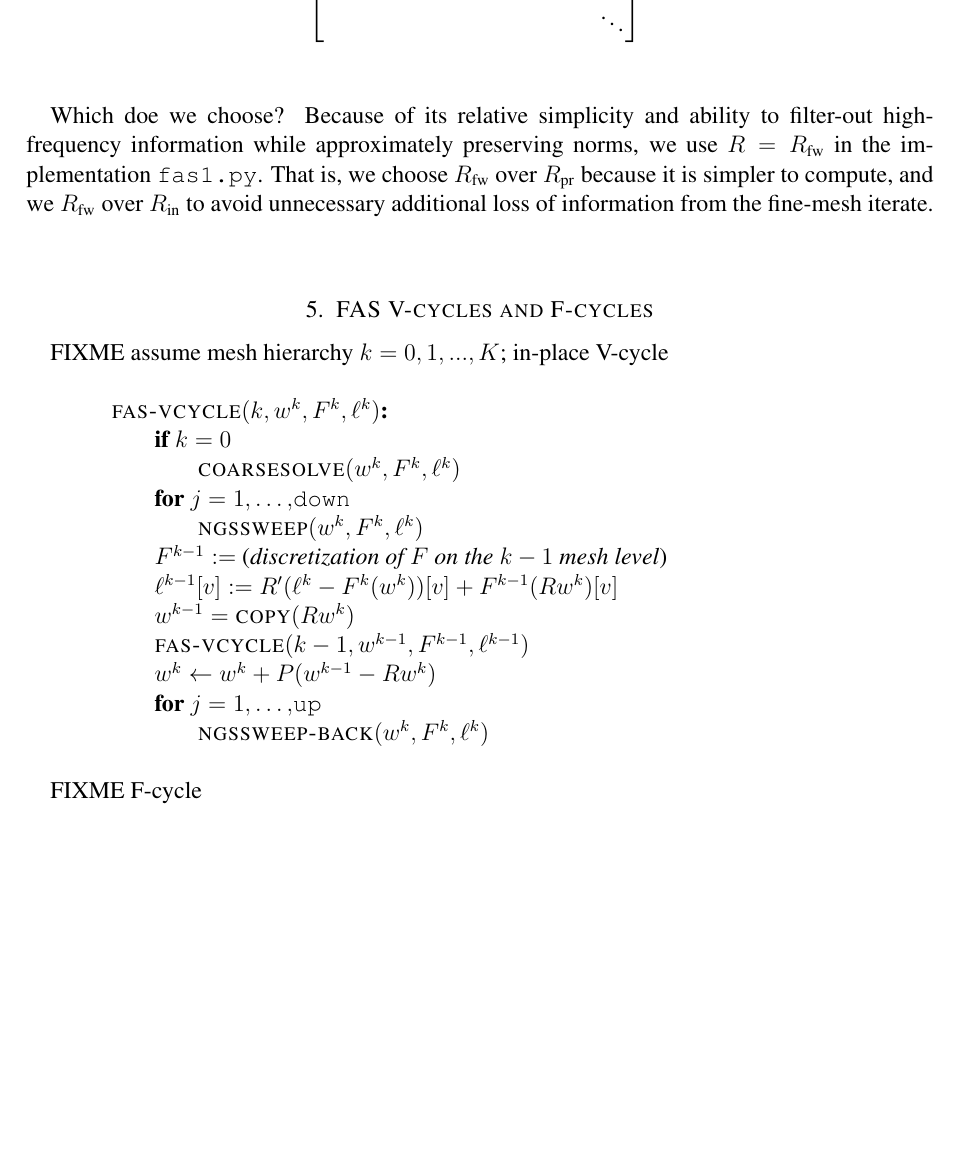
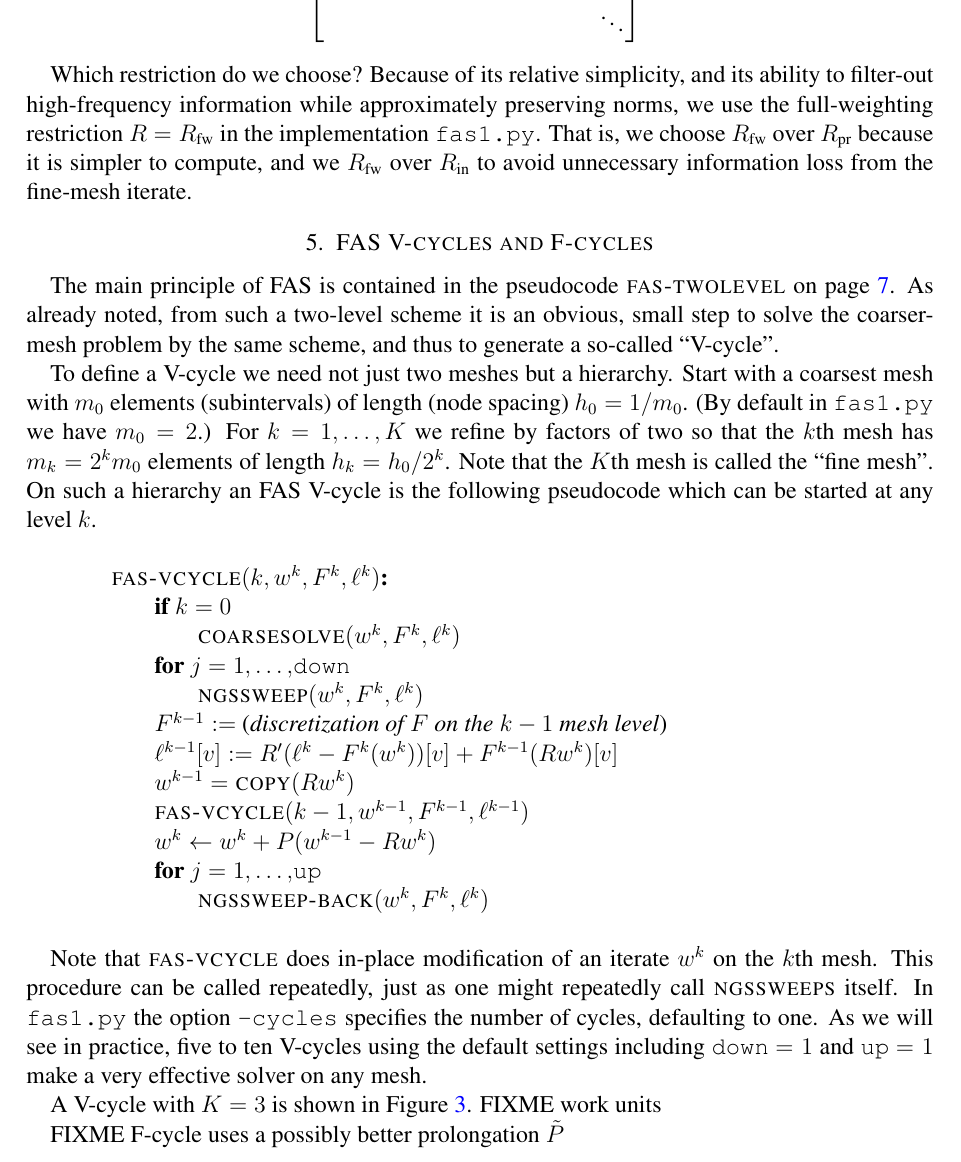
Before and after one commit to bueler/mg-glaciers, a LaTeX paper (fas/doc/fas.tex): part of page 11 of 12 before the commit and part of page 11 of 13 after it, cut so that both start at the same text, the shorter picture padded with empty space. Compiled offline with pdfLaTeX.

Commit message:
A bit more text on V cycle.

```diff
--- a/fas/doc/fas.tex
+++ b/fas/doc/fas.tex
@@ -398,12 +399,14 @@ This computes each coarse-mesh nodal value of $z=\Rfw w^h$ as a weighted average
 \end{itemize}
 
 \medskip
-Which doe we choose?  Because of its relative simplicity and ability to filter-out high-frequency information while approximately preserving norms, we use $R=\Rfw$ in the implementation \texttt{fas1.py}.  That is, we choose $\Rfw$ over $\Rpr$ because it is simpler to compute, and we $\Rfw$ over $\Rin$ to avoid unnecessary additional loss of information from the fine-mesh iterate.
+Which restriction do we choose?  Because of its relative simplicity, and its ability to filter-out high-frequency information while approximately preserving norms, we use the full-weighting restriction $R=\Rfw$ in the implementation \texttt{fas1.py}.  That is, we choose $\Rfw$ over $\Rpr$ because it is simpler to compute, and we $\Rfw$ over $\Rin$ to avoid unnecessary information loss from the fine-mesh iterate.
 
 
 \section{FAS V-cycles and F-cycles}
 
-FIXME assume mesh hierarchy $k=0,1,...,K$; in-place V-cycle
+The main principle of FAS is contained in the pseudocode \textsc{fas-twolevel} on page \pageref{fastwolevel}.  As already noted, from such a two-level scheme it is an obvious, small step to solve the coarser-mesh problem by the same scheme, and thus to generate a so-called ``V-cycle''.
+
+To define a V-cycle we need not just two meshes but a hierarchy.  Start with a coarsest mesh with $m_0$ elements (subintervals) of length (node spacing) $h_0=1/m_0$.  (By default in \texttt{fas1.py} we have $m_0=2$.)  For $k=1,\dots,K$ we refine by factors of two so that the $k$th mesh has $m_k=2^k m_0$ elements of length $h_k=h_0/2^k$.  Note that the $K$th mesh is called the ``fine mesh''.  On such a hierarchy an FAS V-cycle is the following pseudocode which can be started at any level $k$.
 
 \begin{pseudo*}
 \pr{fas-vcycle}(k,w^k,F^k,\ell^k)\text{:} \\+
@@ -420,5 +423,9 @@ FIXME assume mesh hierarchy $k=0,1,...,K$; in-place V-cycle
         \pr{ngssweep-back}(w^k,F^k,\ell^k) \\-
 \end{pseudo*}
 
+Note that \textsc{fas-vcycle} does in-place modification of an iterate $w^k$ on the $k$th mesh.  This procedure can be called repeatedly, just as one might repeatedly call \textsc{ngssweeps} itself.  In \texttt{fas1.py} the option \texttt{-cycles} specifies the number of cycles, defaulting to one.  As we will see in practice, five to ten V-cycles using the default settings including \texttt{down} $=1$ and \texttt{up} $=1$ make a very effective solver on any mesh.
+
+A V-cycle with $K=3$ is shown in Figure \ref{fig:cycles}.  FIXME work units
+
 \begin{figure}
 \input{tikz/cycles.tex}
@@ -426,7 +433,7 @@ FIXME assume mesh hierarchy $k=0,1,...,K$; in-place V-cycle
 \label{fig:cycles}
 \end{figure}
 
-FIXME F-cycle
+FIXME F-cycle uses a possibly better prolongation $\tilde P$
 
 \begin{pseudo*}
 \pr{fas-fcycle}(F,\ell)\text{:} \\+
```
Also changed, not shown: fas/doc/fas.tex (5 more changed lines).
